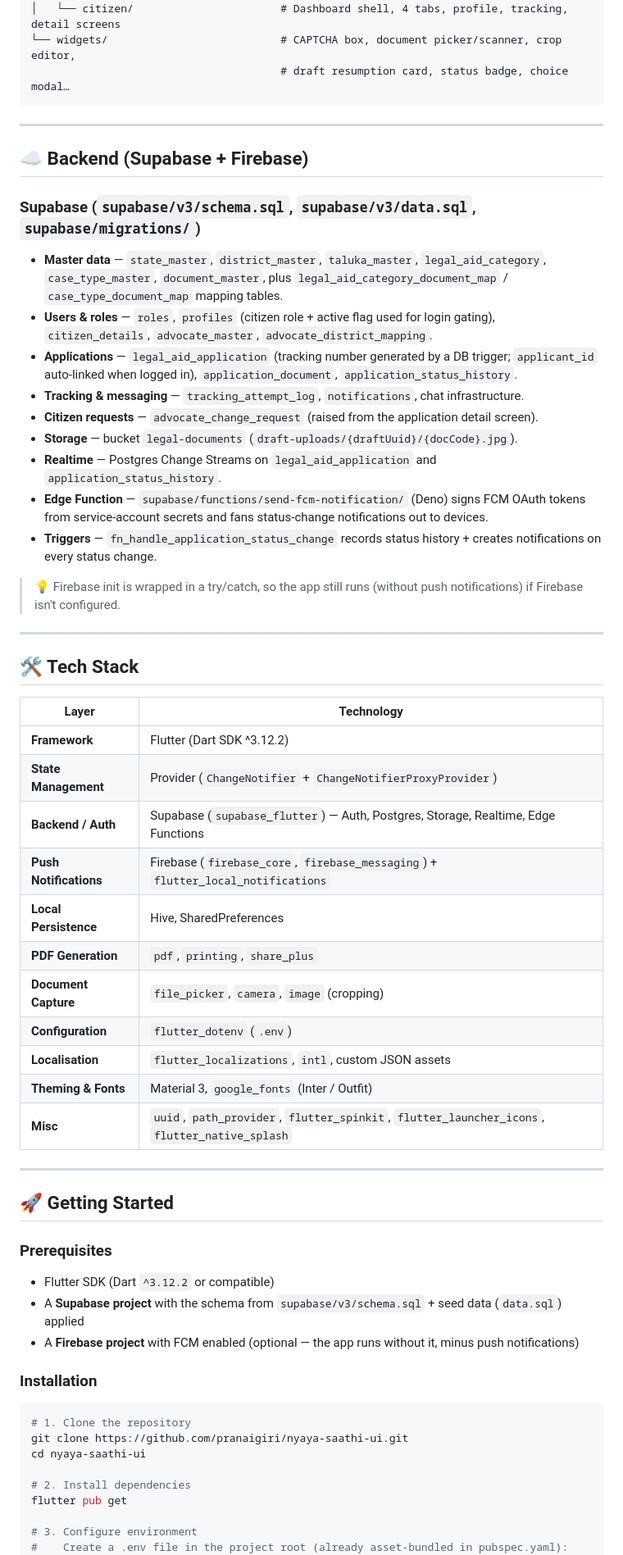
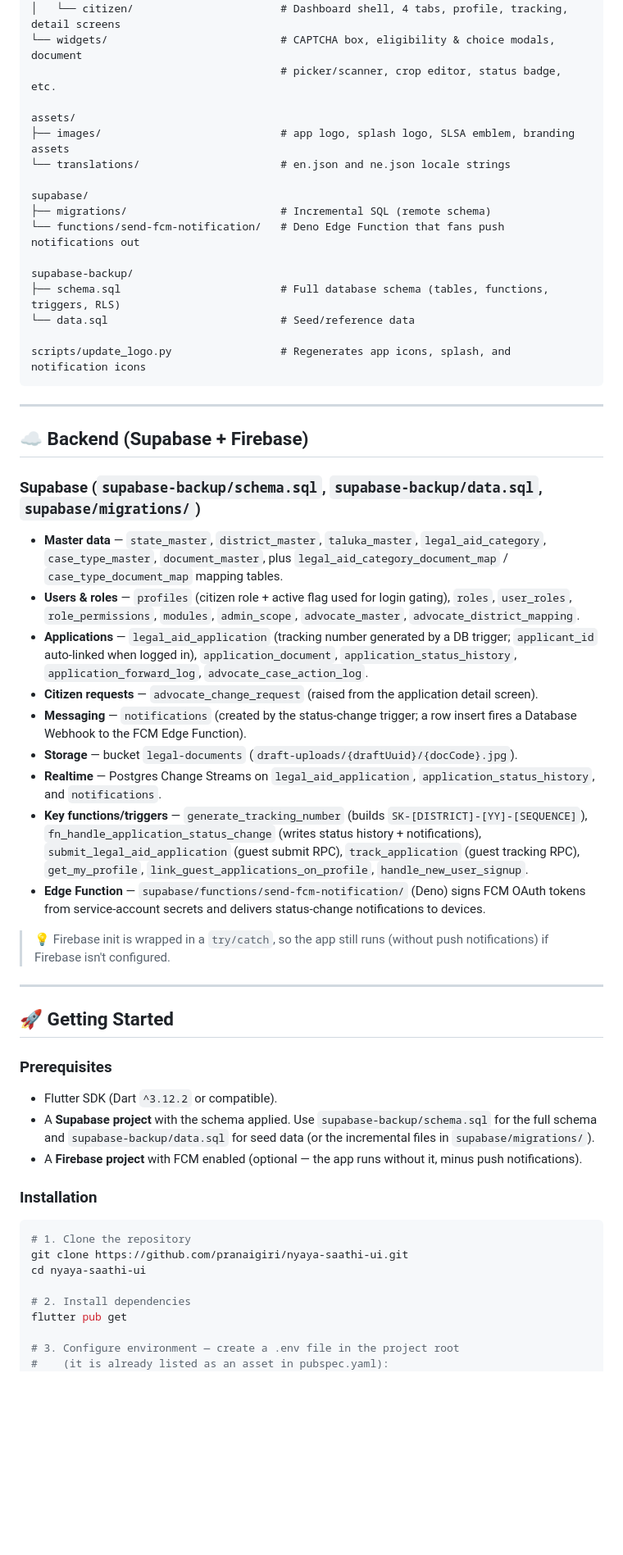
Before and after one commit to pranaigiri/nyaya-saathi-ui, a Markdown page: README.md, the part around one of its changes. Shown at 82% size. Rendered like a GitHub page; blank space fills up the shorter version.

````diff
--- a/README.md
+++ b/README.md
@@ -226,44 +234,40 @@ lib/
 │   ├── apply_flow/                    # Wizard shell, 5 step screens, success screen
 │   └── citizen/                       # Dashboard shell, 4 tabs, profile, tracking, detail screens
-└── widgets/                           # CAPTCHA box, document picker/scanner, crop editor,
-                                       # draft resumption card, status badge, choice modal…
+└── widgets/                           # CAPTCHA box, eligibility & choice modals, document
+                                       # picker/scanner, crop editor, status badge, etc.
+
+assets/
+├── images/                            # app logo, splash logo, SLSA emblem, branding assets
+└── translations/                      # en.json and ne.json locale strings
+
+supabase/
+├── migrations/                        # Incremental SQL (remote schema)
+└── functions/send-fcm-notification/   # Deno Edge Function that fans push notifications out
+
+supabase-backup/
+├── schema.sql                         # Full database schema (tables, functions, triggers, RLS)
+└── data.sql                           # Seed/reference data
+
+scripts/update_logo.py                 # Regenerates app icons, splash, and notification icons
 ```
 
 ---
 
 ## ☁️ Backend (Supabase + Firebase)
 
-### Supabase (`supabase/v3/schema.sql`, `supabase/v3/data.sql`, `supabase/migrations/`)
+### Supabase (`supabase-backup/schema.sql`, `supabase-backup/data.sql`, `supabase/migrations/`)
 
 - **Master data** — `state_master`, `district_master`, `taluka_master`, `legal_aid_category`, `case_type_master`, `document_master`, plus `legal_aid_category_document_map` / `case_type_document_map` mapping tables.
-- **Users & roles** — `roles`, `profiles` (citizen role + active flag used for login gating), `citizen_details`, `advocate_master`, `advocate_district_mapping`.
-- **Applications** — `legal_aid_application` (tracking number generated by a DB trigger; `applicant_id` auto-linked when logged in), `application_document`, `application_status_history`.
-- **Tracking & messaging** — `tracking_attempt_log`, `notifications`, chat infrastructure.
+- **Users & roles** — `profiles` (citizen role + active flag used for login gating), `roles`, `user_roles`, `role_permissions`, `modules`, `admin_scope`, `advocate_master`, `advocate_district_mapping`.
+- **Applications** — `legal_aid_application` (tracking number generated by a DB trigger; `applicant_id` auto-linked when logged in), `application_document`, `application_status_history`, `application_forward_log`, `advocate_case_action_log`.
 - **Citizen requests** — `advocate_change_request` (raised from the application detail screen).
+- **Messaging** — `notifications` (created by the status-change trigger; a row insert fires a Database Webhook to the FCM Edge Function).
 - **Storage** — bucket `legal-documents` (`draft-uploads/{draftUuid}/{docCode}.jpg`).
-- **Realtime** — Postgres Change Streams on `legal_aid_application` and `application_status_history`.
-- **Edge Function** — `supabase/functions/send-fcm-notification/` (Deno) signs FCM OAuth tokens from service-account secrets and fans status-change notifications out to devices.
-- **Triggers** — `fn_handle_application_status_change` records status history + creates notifications on every status change.
+- **Realtime** — Postgres Change Streams on `legal_aid_application`, `application_status_history`, and `notifications`.
+- **Key functions/triggers** — `generate_tracking_number` (builds `SK-[DISTRICT]-[YY]-[SEQUENCE]`), `fn_handle_application_status_change` (writes status history + notifications), `submit_legal_aid_application` (guest submit RPC), `track_application` (guest tracking RPC), `get_my_profile`, `link_guest_applications_on_profile`, `handle_new_user_signup`.
+- **Edge Function** — `supabase/functions/send-fcm-notification/` (Deno) signs FCM OAuth tokens from service-account secrets and delivers status-change notifications to devices.
 
-> 💡 Firebase init is wrapped in a try/catch, so the app still runs (without push notifications) if Firebase isn't configured.
-
----
-
-## 🛠️ Tech Stack
-
-| Layer | Technology |
-| ----- | ---------- |
-| **Framework** | Flutter (Dart SDK ^3.12.2) |
-| **State Management** | Provider (`ChangeNotifier` + `ChangeNotifierProxyProvider`) |
-| **Backend / Auth** | Supabase (`supabase_flutter`) — Auth, Postgres, Storage, Realtime, Edge Functions |
-| **Push Notifications** | Firebase (`firebase_core`, `firebase_messaging`) + `flutter_local_notifications` |
-| **Local Persistence** | Hive, SharedPreferences |
-| **PDF Generation** | `pdf`, `printing`, `share_plus` |
-| **Document Capture** | `file_picker`, `camera`, `image` (cropping) |
-| **Configuration** | `flutter_dotenv` (`.env`) |
-| **Localisation** | `flutter_localizations`, `intl`, custom JSON assets |
-| **Theming & Fonts** | Material 3, `google_fonts` (Inter / Outfit) |
-| **Misc** | `uuid`, `path_provider`, `flutter_spinkit`, `flutter_launcher_icons`, `flutter_native_splash` |
+> 💡 Firebase init is wrapped in a `try/catch`, so the app still runs (without push notifications) if Firebase isn't configured.
 
 ---
 
@@ -271,9 +275,9 @@ lib/
 
 ### Prerequisites
 
-- Flutter SDK (Dart `^3.12.2` or compatible)
-- A **Supabase project** with the schema from `supabase/v3/schema.sql` + seed data (`data.sql`) applied
-- A **Firebase project** with FCM enabled (optional — the app runs without it, minus push notifications)
+- Flutter SDK (Dart `^3.12.2` or compatible).
+- A **Supabase project** with the schema applied. Use `supabase-backup/schema.sql` for the full schema and `supabase-backup/data.sql` for seed data (or the incremental files in `supabase/migrations/`).
+- A **Firebase project** with FCM enabled (optional — the app runs without it, minus push notifications).
 
 ### Installation
 
@@ -285,6 +289,6 @@ cd nyaya-saathi-ui
 # 2. Install dependencies
 flutter pub get
 
-# 3. Configure environment
-#    Create a .env file in the project root (already asset-bundled in pubspec.yaml):
+# 3. Configure environment — create a .env file in the project root
+#    (it is already listed as an asset in pubspec.yaml):
 #      SUPABASE_URL=<your-supabase-project-url>
````
Also changed, not shown: other parts of README.md (+174 -140 lines).
